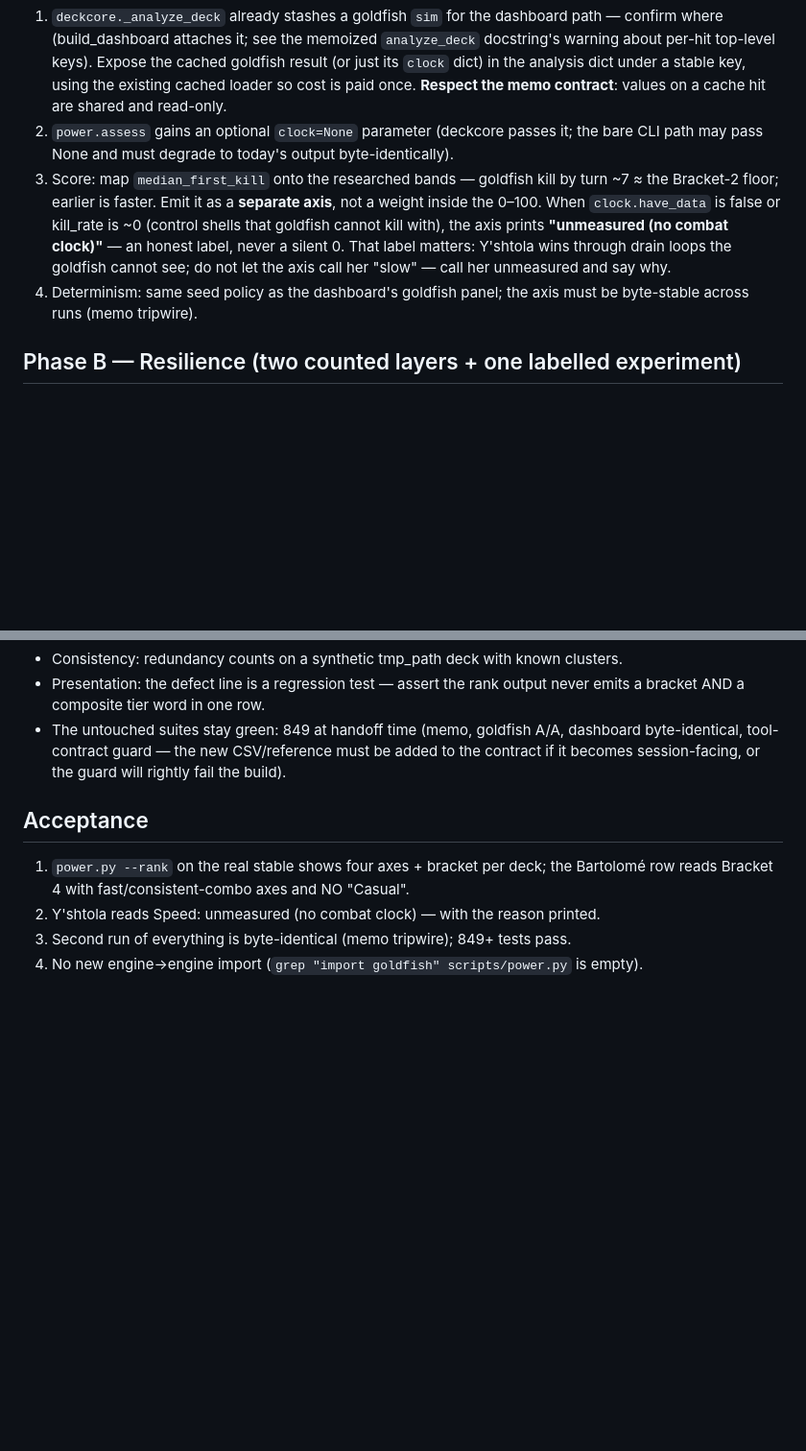
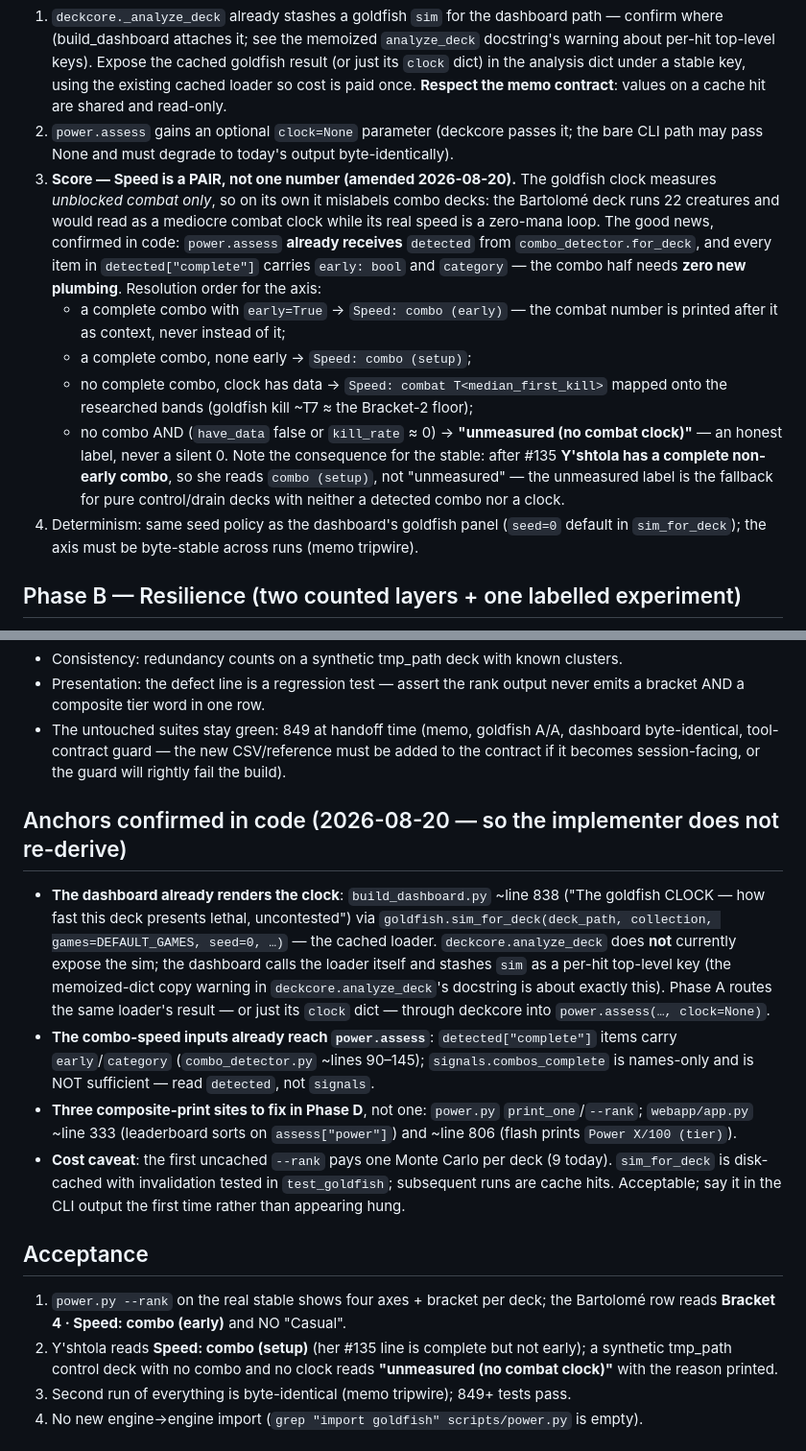
Before and after one commit to bmfrench89/MTGDeckBuilder, a Markdown page: docs/spec-crispi-axes.md, 2 parts joined by grey strips. Shown at 96% size. GitHub-like rendering; blank space fills up the shorter version.

Commit message:
Amend the CRISPI spec: Speed is a pair, and the anchors are confirmed (#142)
An "any concerns" review of the just-merged spec caught a real defect in its
own Phase A: the goldfish clock measures unblocked combat only, so a Speed
axis built on it alone would mislabel exactly the combo decks that motivated
the work — the Bartolomé deck runs 22 creatures and would read as a mediocre
combat clock while its actual speed is a zero-mana loop.

The amendment makes Speed resolve combo-first, and a regrounding pass
confirmed the fix is cheaper than feared: power.assess already receives the
combo_detector result, and every item in detected["complete"] carries early
and category — the combo half of the axis needs zero new plumbing. Resolution
order: early complete combo -> "combo (early)" with the combat number printed
as context; complete non-early -> "combo (setup)"; else the combat clock
mapped onto the researched bands; else the honest "unmeasured (no combat
clock)" label. Consequence recorded so acceptance stays truthful: after #135
Y'shtola has a complete non-early combo, so she reads "combo (setup)" rather
than "unmeasured" — the fallback label belongs to decks with neither a combo
nor a clock, and the acceptance criteria now test that on a synthetic deck.

The same pass nailed the anchors the spec had left as "confirm where", so the
implementer never re-derives them: the dashboard already renders the clock
(build_dashboard.py ~838, via the cached goldfish.sim_for_deck loader,
seed=0); deckcore.analyze_deck does NOT expose the sim today — the dashboard
calls the loader itself and stashes it per-hit, which is what the memoized-
dict copy warning is about; signals.combos_complete is names-only and NOT
sufficient — read detected; and Phase D has three composite-print sites, not
one: power.py print_one/--rank, webapp/app.py ~333 (leaderboard sorts on
assess["power"]) and ~806 (flash prints "Power X/100 (tier)"). Also recorded
the cost caveat: the first uncached --rank pays one Monte Carlo per deck,
disk-cached after, and should say so instead of appearing hung.

Verified: 849 tests pass.


Claude-Session: https://claude.ai/code/session_018PZx4skqRYpS95N3VKKces

Co-authored-by: Claude <noreply@anthropic.com>

```diff
--- a/docs/spec-crispi-axes.md
+++ b/docs/spec-crispi-axes.md
@@ -62,15 +62,25 @@ The number exists; wire it through the hub:
    a cache hit are shared and read-only.
 2. `power.assess` gains an optional `clock=None` parameter (deckcore passes it; the bare
    CLI path may pass None and must degrade to today's output byte-identically).
-3. Score: map `median_first_kill` onto the researched bands — goldfish kill by turn ~7 ≈
-   the Bracket-2 floor; earlier is faster. Emit it as a **separate axis**, not a weight
-   inside the 0–100. When `clock.have_data` is false or kill_rate is ~0 (control shells
-   that goldfish cannot kill with), the axis prints **"unmeasured (no combat clock)"** —
-   an honest label, never a silent 0. That label matters: Y'shtola wins through drain
-   loops the goldfish cannot see; do not let the axis call her "slow" — call her
-   unmeasured and say why.
-4. Determinism: same seed policy as the dashboard's goldfish panel; the axis must be
-   byte-stable across runs (memo tripwire).
+3. **Score — Speed is a PAIR, not one number (amended 2026-08-20).** The goldfish clock
+   measures *unblocked combat only*, so on its own it mislabels combo decks: the
+   Bartolomé deck runs 22 creatures and would read as a mediocre combat clock while its
+   real speed is a zero-mana loop. The good news, confirmed in code: `power.assess`
+   **already receives** `detected` from `combo_detector.for_deck`, and every item in
+   `detected["complete"]` carries `early: bool` and `category` — the combo half needs
+   **zero new plumbing**. Resolution order for the axis:
+   - a complete combo with `early=True`  → `Speed: combo (early)` — the combat number
+     is printed after it as context, never instead of it;
+   - a complete combo, none early        → `Speed: combo (setup)`;
+   - no complete combo, clock has data   → `Speed: combat T<median_first_kill>` mapped
+     onto the researched bands (goldfish kill ~T7 ≈ the Bracket-2 floor);
+   - no combo AND (`have_data` false or `kill_rate` ≈ 0) → **"unmeasured (no combat
+     clock)"** — an honest label, never a silent 0.
+   Note the consequence for the stable: after #135 **Y'shtola has a complete non-early
+   combo**, so she reads `combo (setup)`, not "unmeasured" — the unmeasured label is the
+   fallback for pure control/drain decks with neither a detected combo nor a clock.
+4. Determinism: same seed policy as the dashboard's goldfish panel (`seed=0` default in
+   `sim_for_deck`); the axis must be byte-stable across runs (memo tripwire).
 
 ## Phase B — Resilience (two counted layers + one labelled experiment)
 
@@ -131,11 +141,34 @@ IS this collection's consistency mechanism — the axis should say that in words
   byte-identical, tool-contract guard — the new CSV/reference must be added to the
   contract if it becomes session-facing, or the guard will rightly fail the build).
 
+## Anchors confirmed in code (2026-08-20 — so the implementer does not re-derive)
+
+- **The dashboard already renders the clock**: `build_dashboard.py` ~line 838 ("The
+  goldfish CLOCK — how fast this deck presents lethal, uncontested") via
+  `goldfish.sim_for_deck(deck_path, collection, games=DEFAULT_GAMES, seed=0, …)` — the
+  cached loader. `deckcore.analyze_deck` does **not** currently expose the sim; the
+  dashboard calls the loader itself and stashes `sim` as a per-hit top-level key (the
+  memoized-dict copy warning in `deckcore.analyze_deck`'s docstring is about exactly
+  this). Phase A routes the same loader's result — or just its `clock` dict — through
+  deckcore into `power.assess(…, clock=None)`.
+- **The combo-speed inputs already reach `power.assess`**: `detected["complete"]` items
+  carry `early`/`category` (`combo_detector.py` ~lines 90–145); `signals.combos_complete`
+  is names-only and is NOT sufficient — read `detected`, not `signals`.
+- **Three composite-print sites to fix in Phase D**, not one: `power.py`
+  `print_one`/`--rank`; `webapp/app.py` ~line 333 (leaderboard sorts on
+  `assess["power"]`) and ~line 806 (flash prints `Power X/100 (tier)`).
+- **Cost caveat**: the first uncached `--rank` pays one Monte Carlo per deck (9 today).
+  `sim_for_deck` is disk-cached with invalidation tested in `test_goldfish`; subsequent
+  runs are cache hits. Acceptable; say it in the CLI output the first time rather than
+  appearing hung.
+
 ## Acceptance
 
 1. `power.py --rank` on the real stable shows four axes + bracket per deck; the
-   Bartolomé row reads Bracket 4 with fast/consistent-combo axes and NO "Casual".
-2. Y'shtola reads Speed: unmeasured (no combat clock) — with the reason printed.
+   Bartolomé row reads **Bracket 4 · Speed: combo (early)** and NO "Casual".
+2. Y'shtola reads **Speed: combo (setup)** (her #135 line is complete but not early);
+   a synthetic tmp_path control deck with no combo and no clock reads
+   **"unmeasured (no combat clock)"** with the reason printed.
 3. Second run of everything is byte-identical (memo tripwire); 849+ tests pass.
 4. No new engine→engine import (`grep "import goldfish" scripts/power.py` is empty).
 
```
Also changed, not shown: docs/handoff.md (+18 -0 lines).
